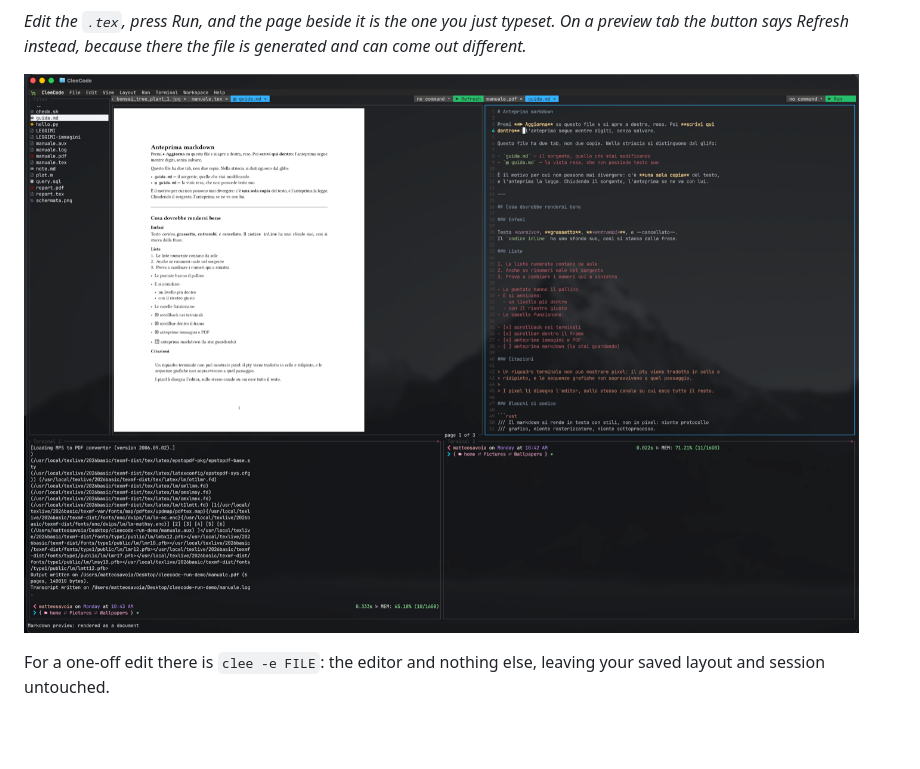
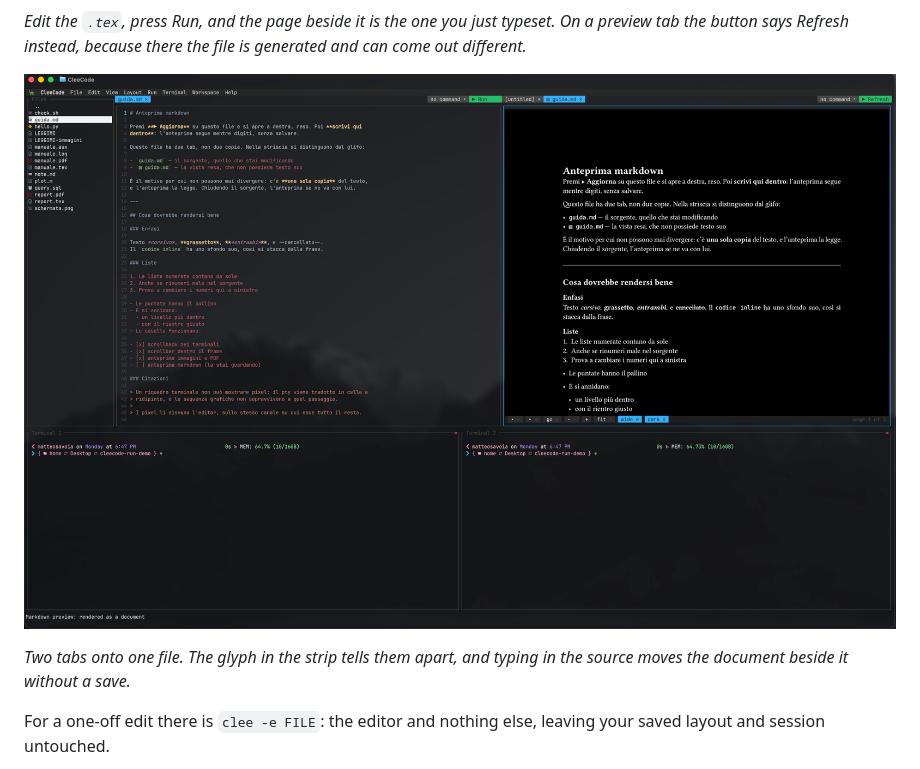
Before and after one commit to msavox/cleecode, a Markdown page: README.md, the part around the change printed below. Rendered like a GitHub page; pictures changed too: docs/screenshots/preview-md.png; blank space fills up the shorter version.

```diff
--- a/README.md
+++ b/README.md
@@ -153,6 +161,9 @@ tab the button says Refresh instead, because there the file is generated and can
 different.*
 
 ![Markdown source and its rendered document](docs/screenshots/preview-md.png)
+
+*Two tabs onto one file. The glyph in the strip tells them apart, and typing in the source moves
+the document beside it without a save.*
 
 For a one-off edit there is `clee -e FILE`: the editor and nothing else, leaving your saved
 layout and session untouched.
```
Also changed, not shown: other parts of README.md (+9 -1 lines), docs/screenshots/preview-image.jpg (added), docs/screenshots/preview-pdf.png, 1 other file.
